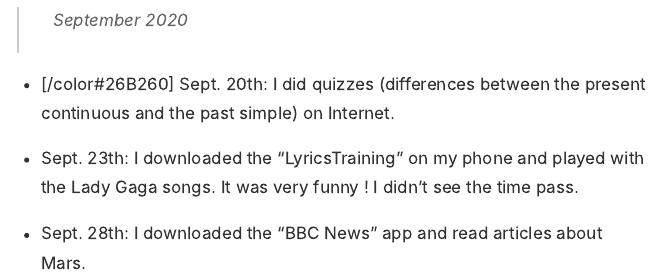
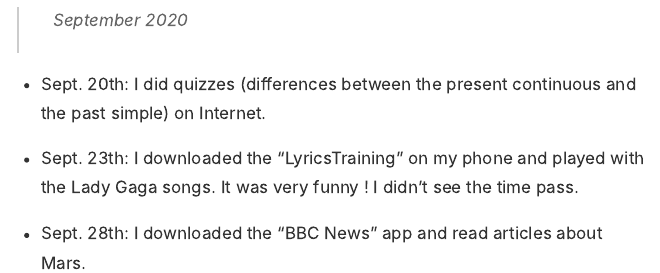
Before and after one commit to AnneCharlotteVranckx/anne-charlotte-anne-charlotte_blog, an R Markdown document (_posts/meal/meal.Rmd): the page in a window 1100 px wide, from 350 px down. The pictures show the output file _posts/meal/meal.html that the author committed with the source, opened offline.

Commit message:
Activity log -> corrections

```diff
--- a/_posts/meal/meal.Rmd
+++ b/_posts/meal/meal.Rmd
@@ -11,7 +11,7 @@ output: distill::distill_article
 
 > September 2020
 
-- [/color#26B260] Sept. 20th: I did quizzes (differences between the present continuous and the past simple) on Internet.
+- Sept. 20th: I did quizzes (differences between the present continuous and the past simple) on Internet.
 
 - Sept. 23th: I downloaded the "LyricsTraining" on my phone and played with the Lady Gaga songs. It was very funny ! I didn't see the time pass.
 
```
Also changed, not shown: _posts/meal/meal.html, docs/posts/posts.json, 3 other files.
